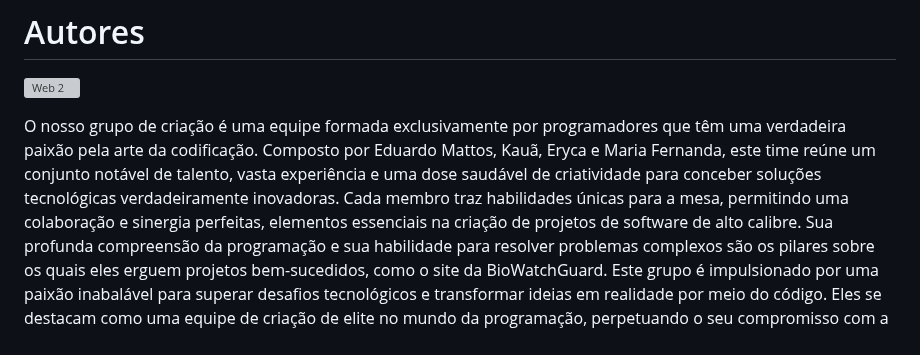
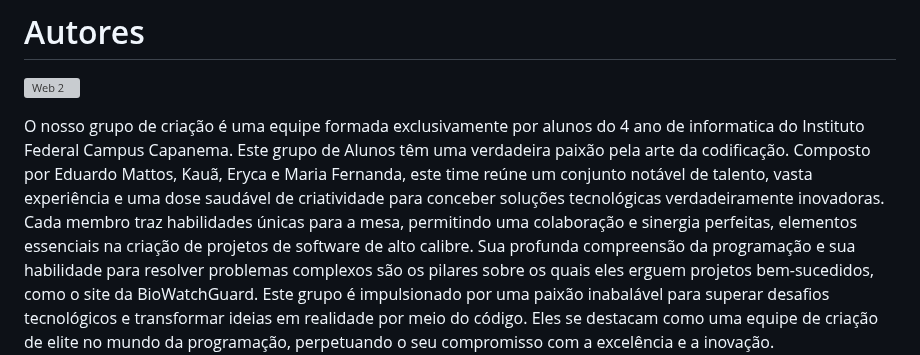
Before and after one commit to Kauazitox/site_BioWatchGuard, a Markdown page: README.md, the part around the change. Drawn GitHub-style; grey boxes are pictures that could not be loaded.

```diff
--- a/README.md
+++ b/README.md
@@ -34,5 +34,5 @@ Pré-requisitos: Java 11
 
 ![Web 2](https://github.com/KauaIFPR/Site_DesWEB/blob/main/images/equipe.png)
 
-O nosso grupo de criação é uma equipe formada exclusivamente por programadores que têm uma verdadeira paixão pela arte da codificação. Composto por Eduardo Mattos, Kauã, Eryca e Maria Fernanda, este time reúne um conjunto notável de talento, vasta experiência e uma dose saudável de criatividade para conceber soluções tecnológicas verdadeiramente inovadoras. Cada membro traz habilidades únicas para a mesa, permitindo uma colaboração e sinergia perfeitas, elementos essenciais na criação de projetos de software de alto calibre.
+O nosso grupo de criação é uma equipe formada exclusivamente por alunos do 4 ano de informatica do Instituto Federal Campus Capanema. Este grupo de Alunos têm uma verdadeira paixão pela arte da codificação. Composto por Eduardo Mattos, Kauã, Eryca e Maria Fernanda, este time reúne um conjunto notável de talento, vasta experiência e uma dose saudável de criatividade para conceber soluções tecnológicas verdadeiramente inovadoras. Cada membro traz habilidades únicas para a mesa, permitindo uma colaboração e sinergia perfeitas, elementos essenciais na criação de projetos de software de alto calibre.
 Sua profunda compreensão da programação e sua habilidade para resolver problemas complexos são os pilares sobre os quais eles erguem projetos bem-sucedidos, como o site da BioWatchGuard. Este grupo é impulsionado por uma paixão inabalável para superar desafios tecnológicos e transformar ideias em realidade por meio do código. Eles se destacam como uma equipe de criação de elite no mundo da programação, perpetuando o seu compromisso com a excelência e a inovação.
```
